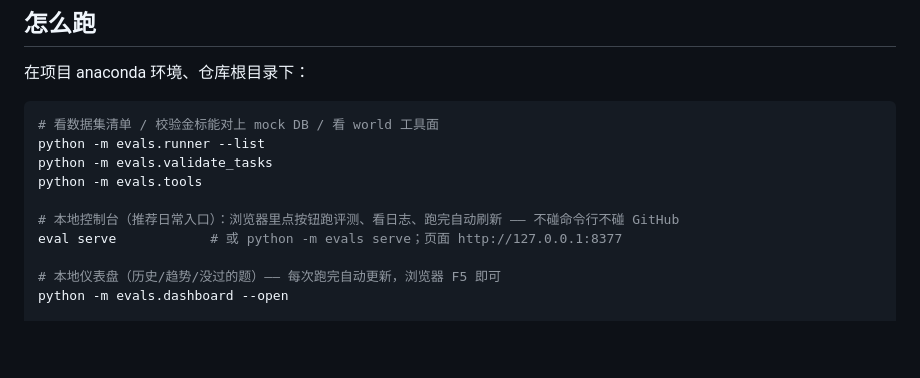
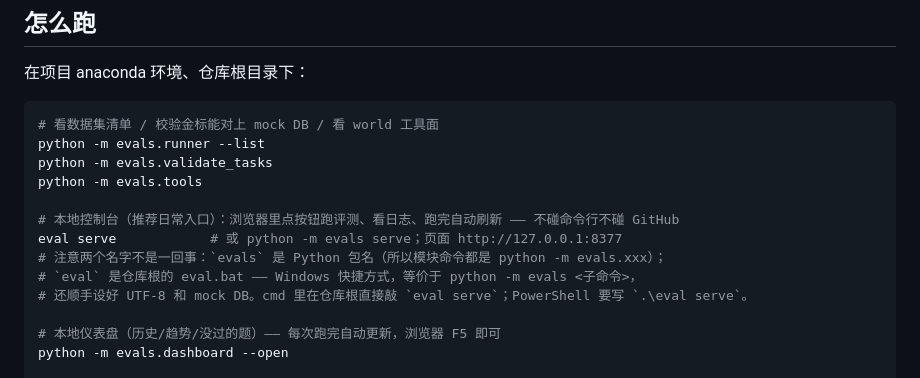
Before and after one commit to kenny0312/videosense-agent, a Markdown page: evals/README.md, the part around the change. Drawn GitHub-style; blank space fills up the shorter version.

Commit message:
docs: 补 eval serve 的 cmd 用法 + 讲清 eval(.bat) 与 evals(包) 的区别
Co-Authored-By: Claude Fable 5 <noreply@anthropic.com>

```diff
--- a/evals/README.md
+++ b/evals/README.md
@@ -17,6 +17,9 @@ python -m evals.tools
 
 # 本地控制台（推荐日常入口）：浏览器里点按钮跑评测、看日志、跑完自动刷新 —— 不碰命令行不碰 GitHub
 eval serve            # 或 python -m evals serve；页面 http://127.0.0.1:8377
+# 注意两个名字不是一回事：`evals` 是 Python 包名（所以模块命令都是 python -m evals.xxx）；
+# `eval` 是仓库根的 eval.bat —— Windows 快捷方式，等价于 python -m evals <子命令>，
+# 还顺手设好 UTF-8 和 mock DB。cmd 里在仓库根直接敲 `eval serve`；PowerShell 要写 `.\eval serve`。
 
 # 本地仪表盘（历史/趋势/没过的题）—— 每次跑完自动更新，浏览器 F5 即可
 python -m evals.dashboard --open
```
Also changed, not shown: README.md (+1 -0 lines), README.zh-CN.md (+1 -0 lines).
